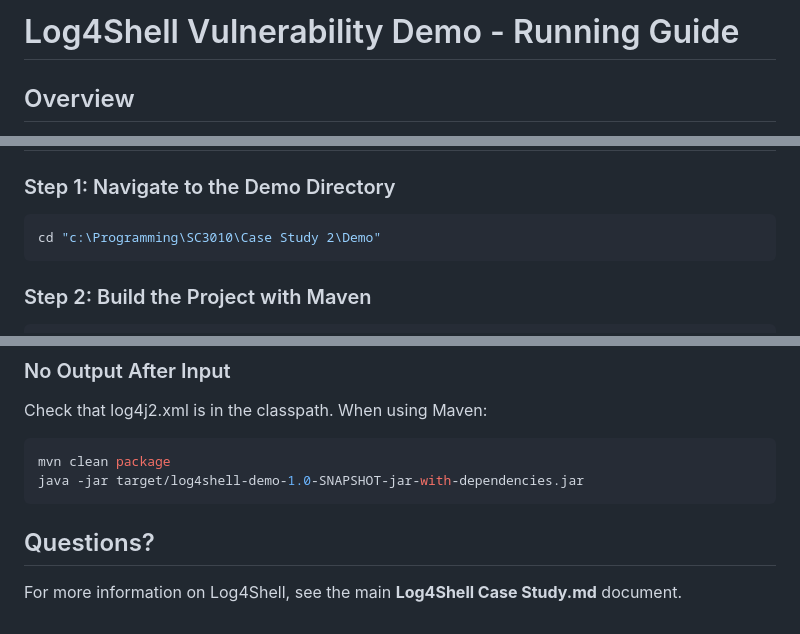
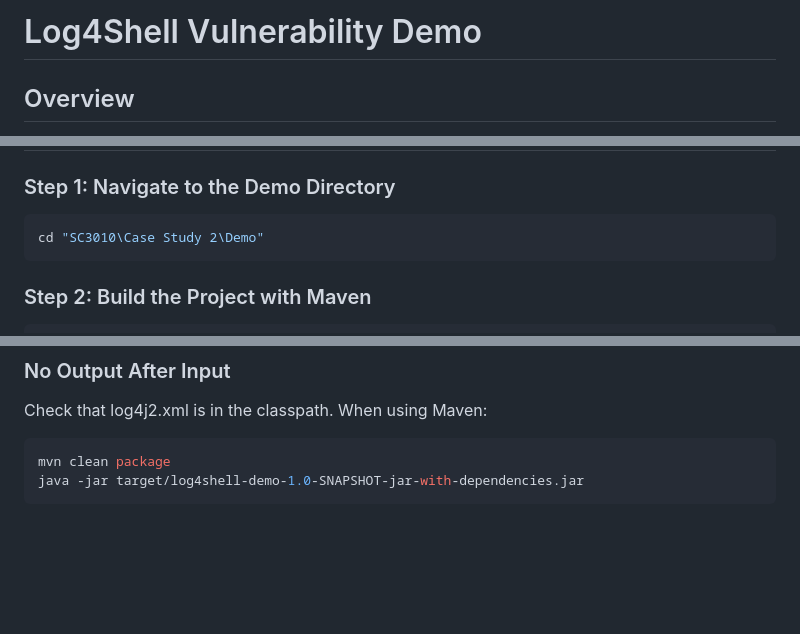
Before and after one commit to marcus-soo-ntu/SC3010, a Markdown page: Case Study 2/Demo/README.md, 3 parts joined by grey strips. Rendered like a GitHub page; blank space fills up the shorter version.

Commit message:
edit directory readme

````diff
--- a/Case Study 2/Demo/DEMO_GUIDE.md
+++ b/Case Study 2/Demo/README.md
@@ -1,4 +1,4 @@
-# Log4Shell Vulnerability Demo - Running Guide
+# Log4Shell Vulnerability Demo
 
 ## Overview
 
@@ -25,7 +25,7 @@ Log4j automatically interprets `${}` expressions in the logged message, demonstr
 ### Step 1: Navigate to the Demo Directory
 
 ```bash
-cd "c:\Programming\SC3010\Case Study 2\Demo"
+cd "SC3010\Case Study 2\Demo"
 ```
 
 ### Step 2: Build the Project with Maven
@@ -169,7 +169,3 @@ Check that log4j2.xml is in the classpath. When using Maven:
 mvn clean package
 java -jar target/log4shell-demo-1.0-SNAPSHOT-jar-with-dependencies.jar
 ```
-
-## Questions?
-
-For more information on Log4Shell, see the main **Log4Shell Case Study.md** document.
````
